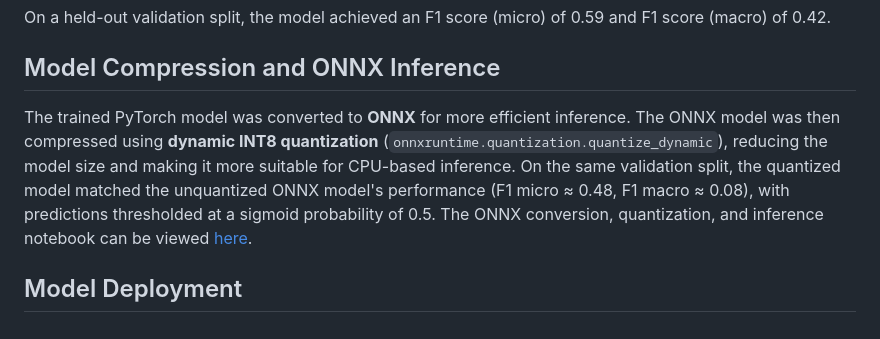
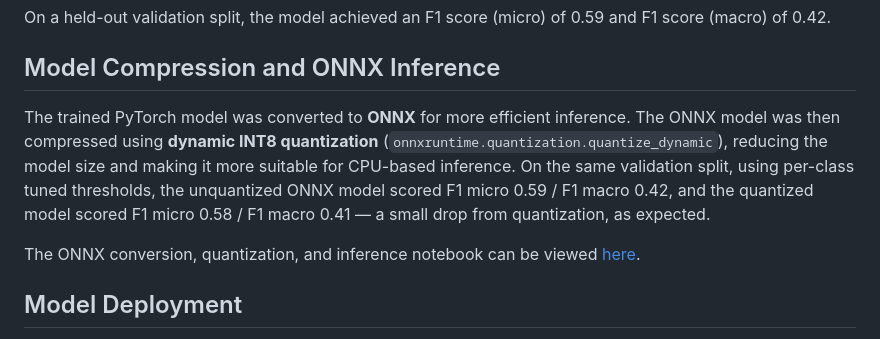
Before and after one commit to SheikhAnandee/Multilabel-Course-Topic-Classifier, a Markdown page: README.md, the part around the change. Drawn GitHub-style.

```diff
--- a/README.md
+++ b/README.md
@@ -26,7 +26,8 @@ On a held-out validation split, the model achieved an F1 score (micro) of 0.59 a
 ## Model Compression and ONNX Inference
 
 The trained PyTorch model was converted to **ONNX** for more efficient inference.
-The ONNX model was then compressed using **dynamic INT8 quantization** (`onnxruntime.quantization.quantize_dynamic`), reducing the model size and making it more suitable for CPU-based inference. On the same validation split, the quantized model matched the unquantized ONNX model's performance (F1 micro ≈ 0.48, F1 macro ≈ 0.08), with predictions thresholded at a sigmoid probability of 0.5.
+The ONNX model was then compressed using **dynamic INT8 quantization** (`onnxruntime.quantization.quantize_dynamic`), reducing the model size and making it more suitable for CPU-based inference. On the same validation split, using per-class tuned thresholds, the unquantized ONNX model scored F1 micro 0.59 / F1 macro 0.42, and the quantized model scored F1 micro 0.58 / F1 macro 0.41 — a small drop from quantization, as expected.
+
 The ONNX conversion, quantization, and inference notebook can be viewed [here](https://github.com/SheikhAnandee/Multilabel-Course-Topic-Classifier/tree/a3c48d34f6c1cf4d9234fccd7f1c8df8403498cc/notebooks).
 
 ## Model Deployment
```
